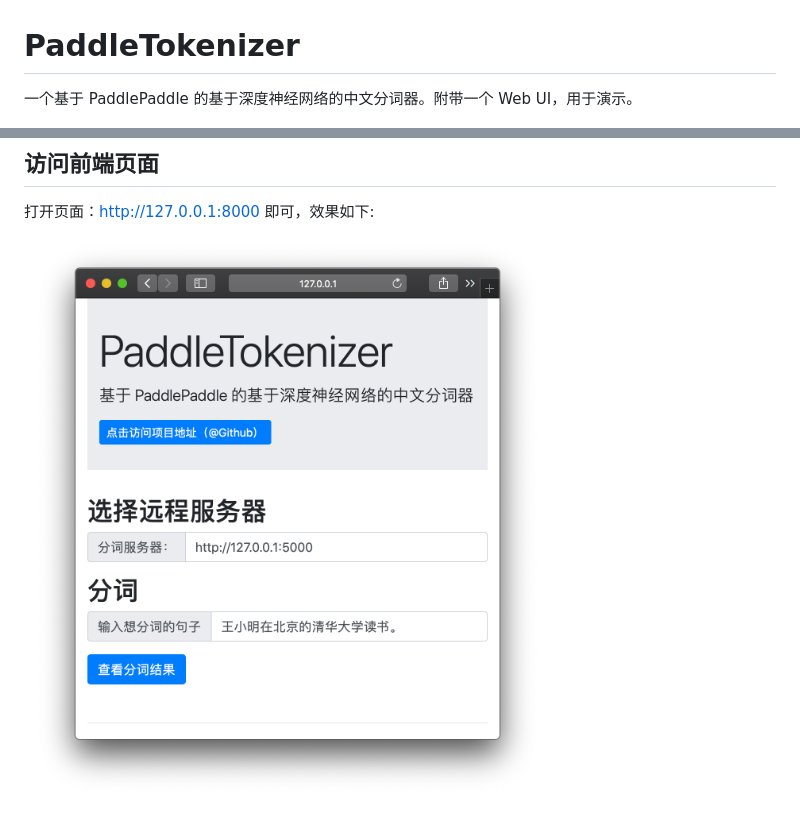
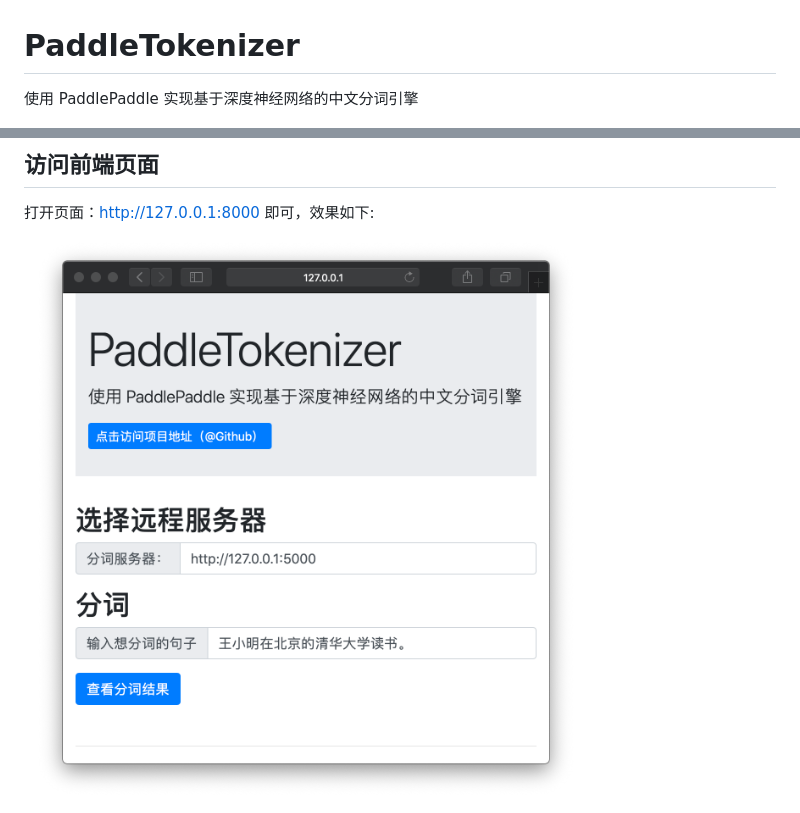
Before and after one commit to howl-anderson/PaddleTokenizer, a Markdown page: README.md, 2 parts joined by grey strips. GitHub-like rendering; pictures changed too: imgs/screen-shot.png.

```diff
--- a/README.md
+++ b/README.md
@@ -1,6 +1,6 @@
 # PaddleTokenizer
 
-一个基于 PaddlePaddle 的基于深度神经网络的中文分词器。附带一个 Web UI，用于演示。
+使用 PaddlePaddle 实现基于深度神经网络的中文分词引擎
 
 <img src="imgs/demo.png" width="60%">
 
@@ -44,4 +44,4 @@ bbash ./UI.sh
 ## 访问前端页面
 打开页面：http://127.0.0.1:8000 即可，效果如下:
 
-<img src="imgs/screen-shot.png" width="70%">
+<img src="imgs/screen-shot.png" width="75%">
```
Also changed, not shown: 1 other file.
